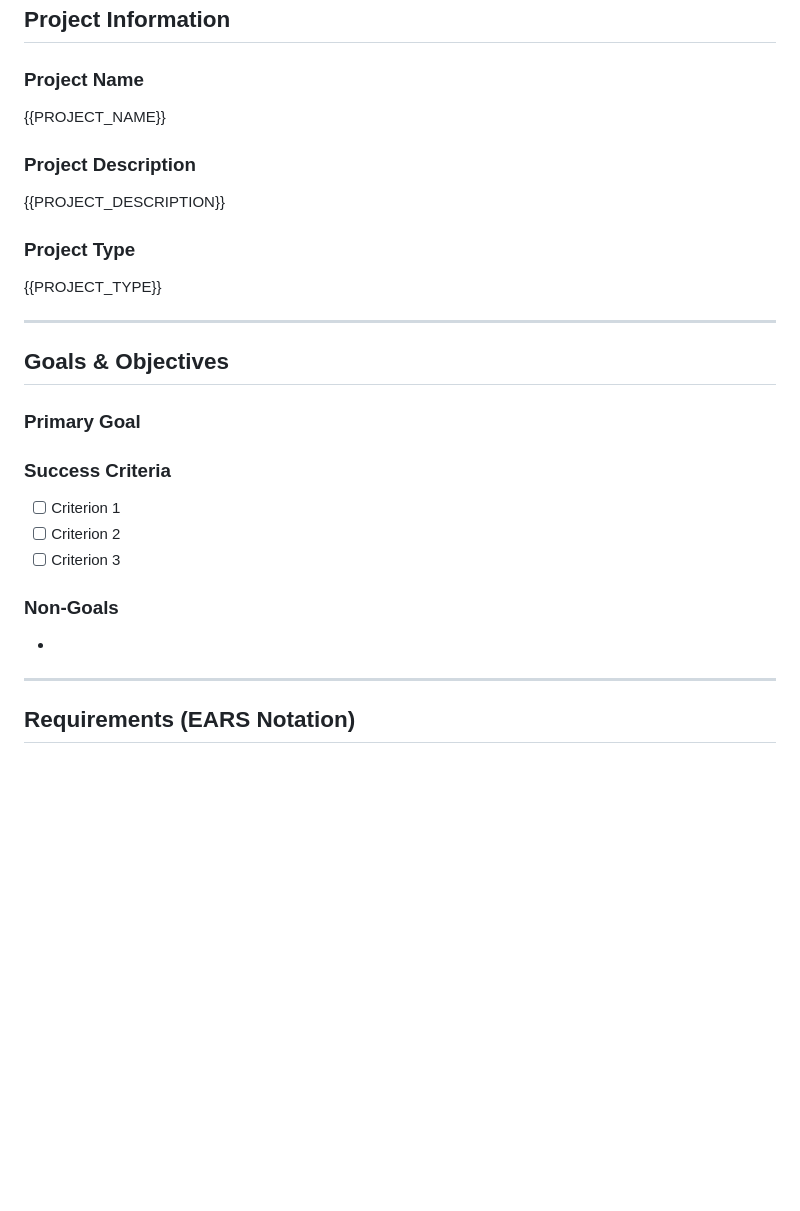
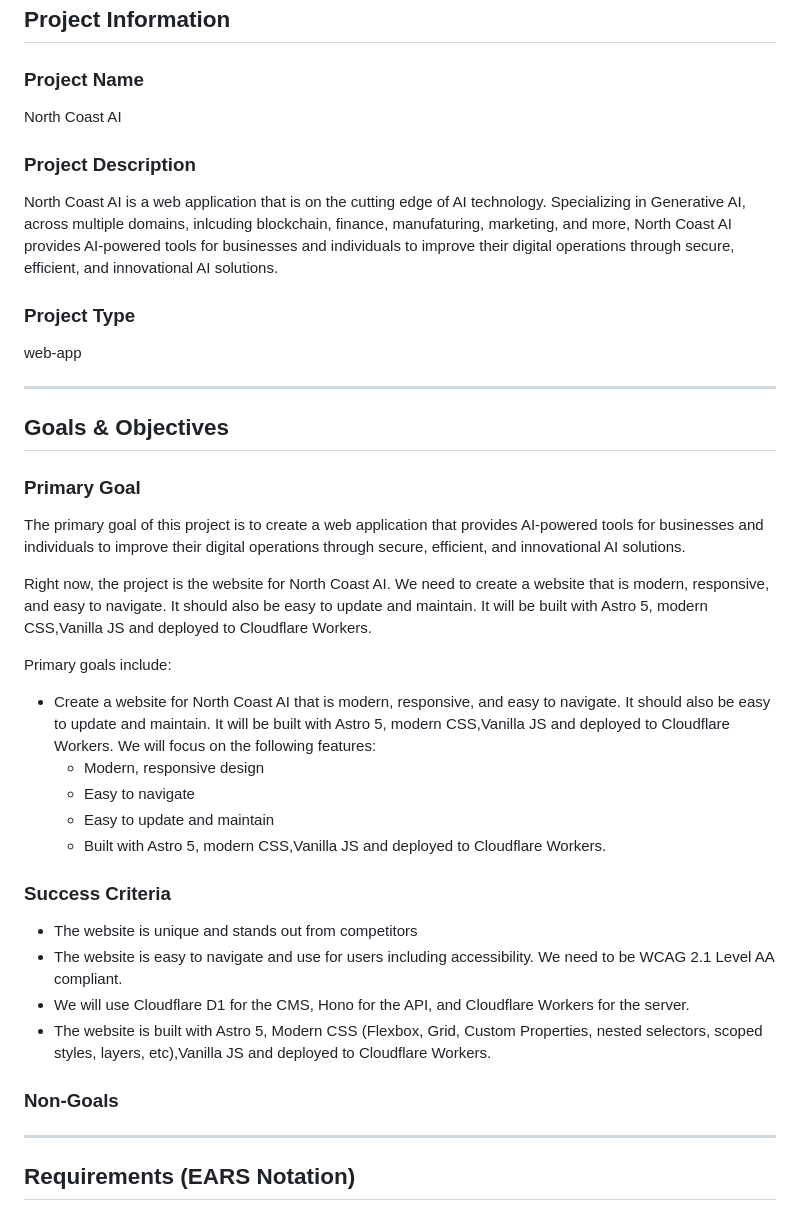
Before and after one commit to dylanburkey/claude-code-sidekick, a Markdown page: PROJECT_STARTER.md, the part around one of its changes. Rendered like a GitHub page; blank space fills up the shorter version.

```diff
--- a/PROJECT_STARTER.md
+++ b/PROJECT_STARTER.md
@@ -8,15 +8,15 @@
 
 ### Project Name
 <!-- Replace with your project name -->
-{{PROJECT_NAME}}
+North Coast AI
 
 ### Project Description
 <!-- 2-3 sentences describing what this project does -->
-{{PROJECT_DESCRIPTION}}
+North Coast AI is a web application that is on the cutting edge of AI technology. Specializing in Generative AI, across multiple domains, inlcuding blockchain, finance, manufaturing, marketing, and more, North Coast AI provides AI-powered tools for businesses and individuals to improve their digital operations through secure, efficient, and innovational AI solutions.
 
 ### Project Type
 <!-- Select one: web-app | api | library | cli | static-site | shopify-theme | other -->
-{{PROJECT_TYPE}}
+web-app
 
 ---
 
@@ -24,17 +24,27 @@
 
 ### Primary Goal
 <!-- What is the main thing this project should accomplish? -->
+The primary goal of this project is to create a web application that provides AI-powered tools for businesses and individuals to improve their digital operations through secure, efficient, and innovational AI solutions.
 
+Right now, the project is the website for North Coast AI. We need to create a website that is modern, responsive, and easy to navigate. It should also be easy to update and maintain. It will be built with Astro 5, modern CSS,Vanilla JS and deployed to Cloudflare Workers.
+
+Primary goals include:
+
+ - Create a website for North Coast AI that is modern, responsive, and easy to navigate. It should also be easy to update and maintain. It will be built with Astro 5, modern CSS,Vanilla JS and deployed to Cloudflare Workers. We will focus on the following features:
+   - Modern, responsive design
+   - Easy to navigate
+   - Easy to update and maintain
+   - Built with Astro 5, modern CSS,Vanilla JS and deployed to Cloudflare Workers.
 
 ### Success Criteria
 <!-- How will you know the project is successful? List measurable outcomes -->
-- [ ] Criterion 1
-- [ ] Criterion 2
-- [ ] Criterion 3
+- The website is unique and stands out from competitors
+- The website is easy to navigate and use for users including accessibility. We need to be WCAG 2.1 Level AA compliant.
+- We will use Cloudflare D1 for the CMS, Hono for the API, and Cloudflare Workers for the server.
+- The website is built with Astro 5, Modern CSS (Flexbox, Grid, Custom Properties, nested selectors, scoped styles, layers, etc),Vanilla JS and deployed to Cloudflare Workers.
 
 ### Non-Goals
 <!-- What is explicitly NOT part of this project? -->
--
 
 ---
 
```
Also changed, not shown: other parts of PROJECT_STARTER.md (+10 -9 lines), .claude/commands/task-planner.md (+1 -1 lines).
